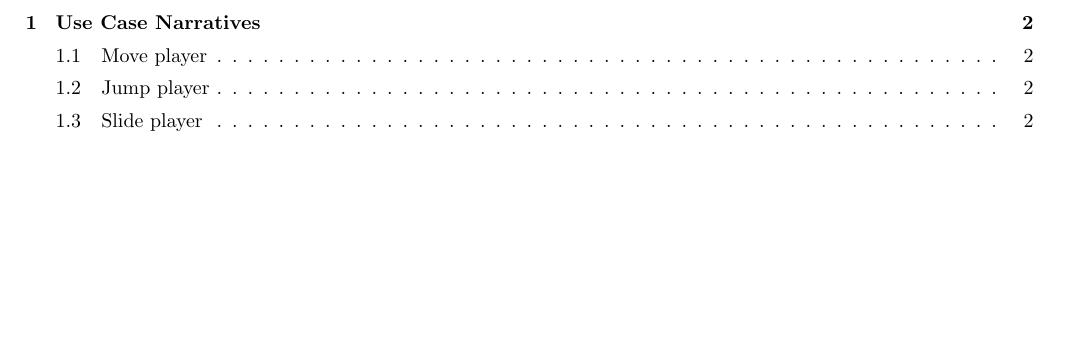
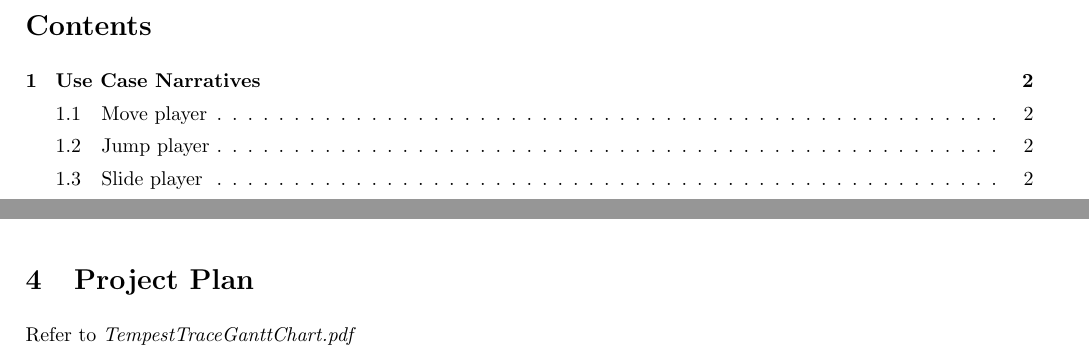
Before and after one commit to Brian-McG/Tempest-Trace-Software-Design, a LaTeX document (SoftwareDesignStage2.tex): part of page 2 of 7 before the commit and two parts of pages 2 and 5 of 7 after it, the two joined at a grey line, cut at the place of the change, the shorter picture padded with empty space. Compiled offline with pdfLaTeX.

Commit message:
Add message to refer to external gantt chart

```diff
--- a/SoftwareDesignStage2.tex
+++ b/SoftwareDesignStage2.tex
@@ -124,7 +124,7 @@ If the target is not in line of sight the AI checks whether the other possible t
 \end{figure}
 
 \section{Project Plan}
-
+Refer to \textit{TempestTraceGanttChart.pdf}
 \section{Test Plan}
     \subsection{Game ends when player reaches finish line}
         \textbf{Pre-conditions}\\
```
